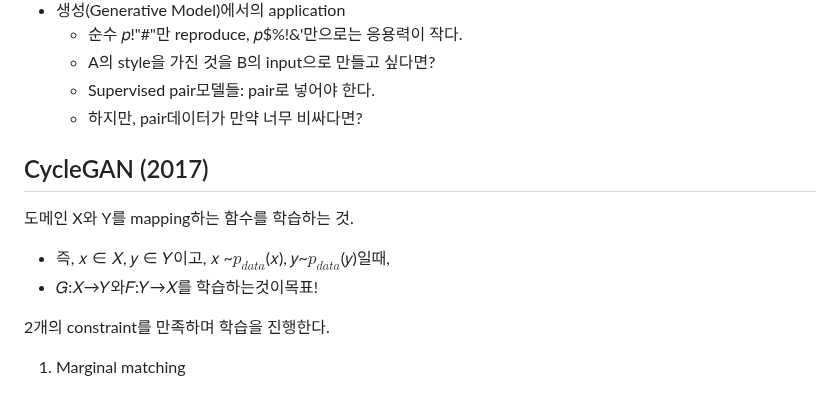
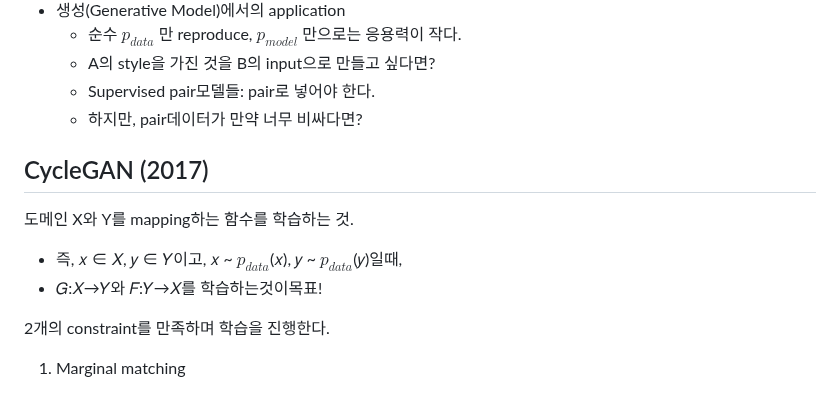
Before and after one commit to joony0512/Deep_Learning_Class, a Markdown page: Part5/P5_Ch13_CH13_02.md, the part around one of its changes. Drawn GitHub-style.

```diff
--- a/Part5/P5_Ch13_CH13_02.md
+++ b/Part5/P5_Ch13_CH13_02.md
@@ -5,13 +6,13 @@
 - 생성(Generative Model)에서의 application
-    - 순수 𝑝!"#"만 reproduce, 𝑝$%!&'만으로는 응용력이 작다.
+    - 순수 $𝑝_{data}$ 만 reproduce, $p_{model}$ 만으로는 응용력이 작다.
     - A의 style을 가진 것을 B의 input으로 만들고 싶다면?
     - Supervised pair모델들: pair로 넣어야 한다.
     - 하지만, pair데이터가 만약 너무 비싸다면?
 
 ## CycleGAN (2017)
 도메인 X와 Y를 mapping하는 함수를 학습하는 것.
-- 즉, 𝑥 ∈ 𝑋, 𝑦 ∈ 𝑌이고, 𝑥 ~$p_{data}$(𝑥), 𝑦~$p_{data}$(𝑦)일때,
-- 𝐺:𝑋→𝑌와𝐹:𝑌→𝑋를 학습하는것이목표!
+- 즉, 𝑥 ∈ 𝑋, 𝑦 ∈ 𝑌이고, 𝑥 ~ $p_{data}$(𝑥), 𝑦 ~ $p_{data}$(𝑦)일때,
+- 𝐺:𝑋→𝑌와 𝐹:𝑌→𝑋를 학습하는것이목표!
 
 2개의 constraint를 만족하며 학습을 진행한다.
 1. Marginal matching
```
Also changed, not shown: other parts of Part5/P5_Ch13_CH13_02.md (+13 -9 lines).
